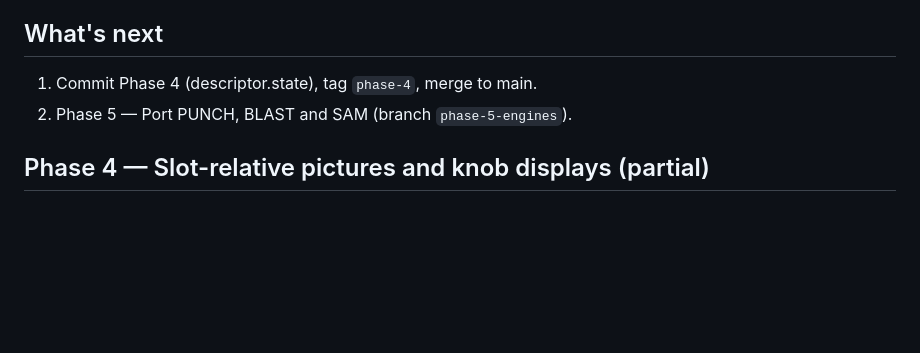
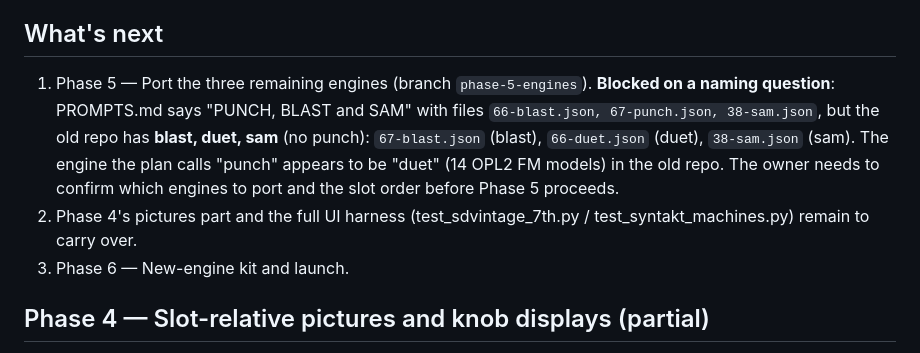
Before and after one commit to 100demons/cycles-engines, a Markdown page: PROGRESS.md, the part around the change. Rendered like a GitHub page; blank space fills up the shorter version.

Commit message:
PROGRESS: note Phase 5 naming question and Phase 4 pictures gap

```diff
--- a/PROGRESS.md
+++ b/PROGRESS.md
@@ -59,8 +59,14 @@ every step: phase, step, what passed, what failed, what's next.
 
 ## What's next
 
-1. Commit Phase 4 (descriptor.state), tag `phase-4`, merge to main.
-2. Phase 5 — Port PUNCH, BLAST and SAM (branch `phase-5-engines`).
+1. Phase 5 — Port the three remaining engines (branch `phase-5-engines`). **Blocked on a naming question**: PROMPTS.md
+   says "PUNCH, BLAST and SAM" with files `66-blast.json, 67-punch.json, 38-sam.json`, but the old repo has **blast,
+   duet, sam** (no punch): `67-blast.json` (blast), `66-duet.json` (duet), `38-sam.json` (sam). The engine the plan
+   calls "punch" appears to be "duet" (14 OPL2 FM models) in the old repo. The owner needs to confirm which engines to
+   port and the slot order before Phase 5 proceeds.
+2. Phase 4's pictures part and the full UI harness (test_sdvintage_7th.py / test_syntakt_machines.py) remain to carry
+   over.
+3. Phase 6 — New-engine kit and launch.
 
 ## Phase 4 — Slot-relative pictures and knob displays (partial)
 
```
